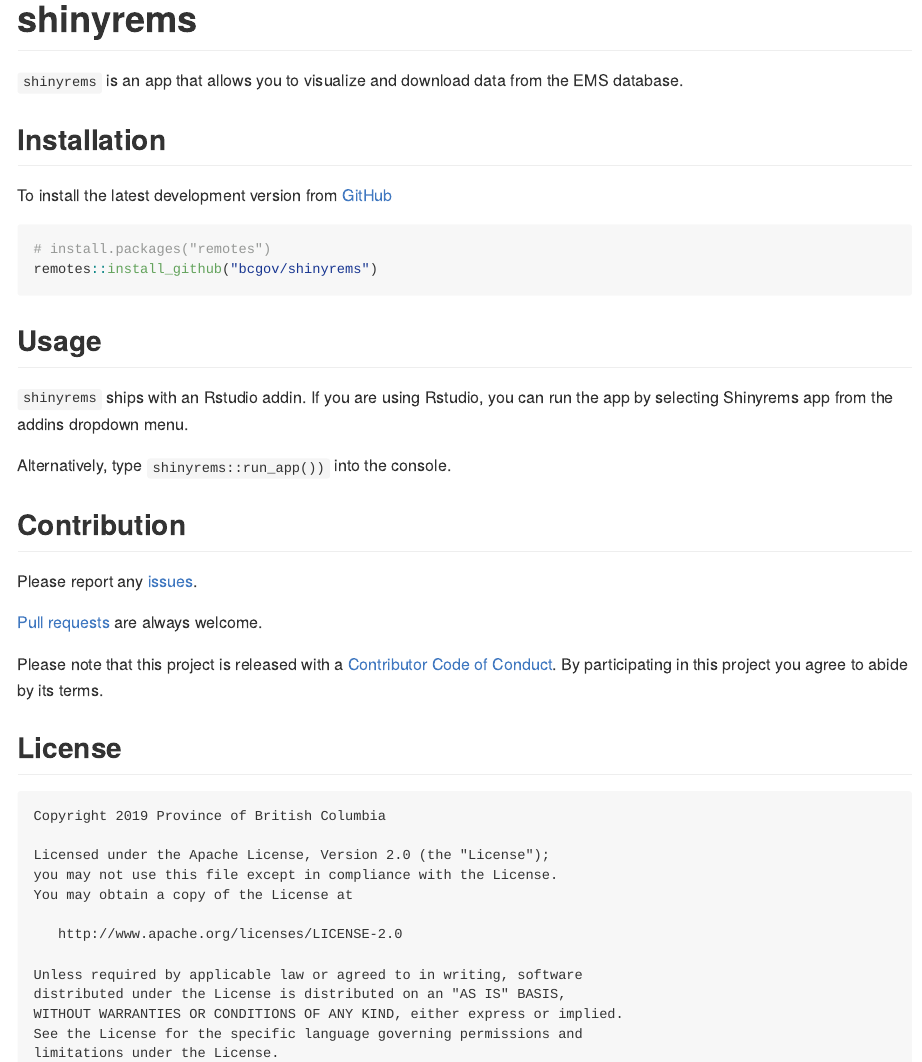
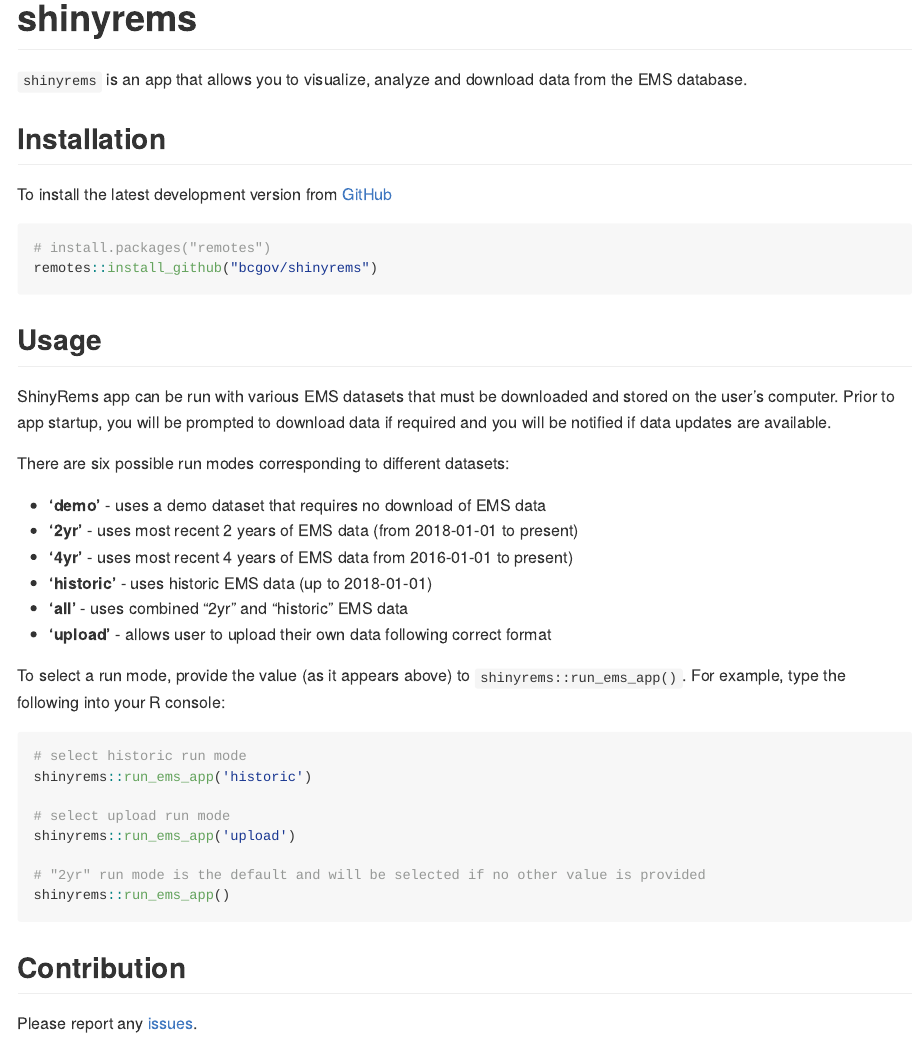
Before and after one commit to bcgov/shinyrems, an R Markdown document (README.Rmd): the page in a window 1100 px wide, from its top. The pictures show the output file README.md that the author committed with the source, drawn offline in the style of GitHub; badge pictures from the web are left out.

Commit message:
update README

````diff
--- a/README.Rmd
+++ b/README.Rmd
@@ -20,7 +20,7 @@
 [![Apache license](https://img.shields.io/badge/License-Apache%202.0-blue.svg)](https://opensource.org/licenses/Apache-2.0)
 <!-- badges: end -->
 
-`shinyrems` is an app that allows you to visualize and download data from the EMS database.
+`shinyrems` is an app that allows you to visualize, analyze and download data from the EMS database.
 
 ## Installation
 
@@ -31,9 +31,30 @@
 ```
 
 ## Usage
-`shinyrems` ships with an Rstudio addin. If you are using Rstudio, you can run the app by selecting Shinyrems app from the addins dropdown menu.
+ShinyRems app can be run with various EMS datasets that must be downloaded and stored on the user's computer. Prior to app startup, you will be prompted to download data if required and you will be notified if data updates are available.
 
-Alternatively, type `shinyrems::run_app())` into the console.
+There are six possible run modes corresponding to different
+datasets:
+
+- **'demo'** - uses a demo dataset that requires no download of EMS data
+- **'2yr'** - uses most recent 2 years of EMS data (from 2018-01-01 to present)
+- **'4yr'** - uses most recent 4 years of EMS data from 2016-01-01 to present)
+- **'historic'** - uses historic EMS data (up to 2018-01-01)
+- **'all'** - uses combined "2yr" and "historic" EMS data
+- **'upload'** - allows user to upload their own data following correct format
+
+To select a run mode, provide the value (as it appears above) to `shinyrems::run_ems_app()`. For example, type the following into your R console:
+
+```{r, eval = FALSE}
+# select historic run mode
+shinyrems::run_ems_app('historic')
+
+# select upload run mode
+shinyrems::run_ems_app('upload')
+
+# "2yr" run mode is the default and will be selected if no other value is provided
+shinyrems::run_ems_app()
+```
 
 ## Contribution
 
````
Also changed, not shown: README.md.
